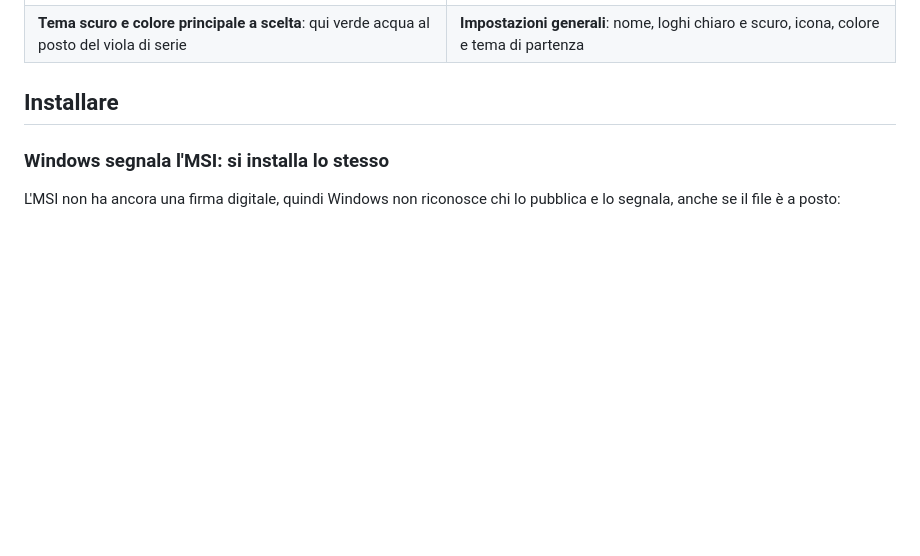
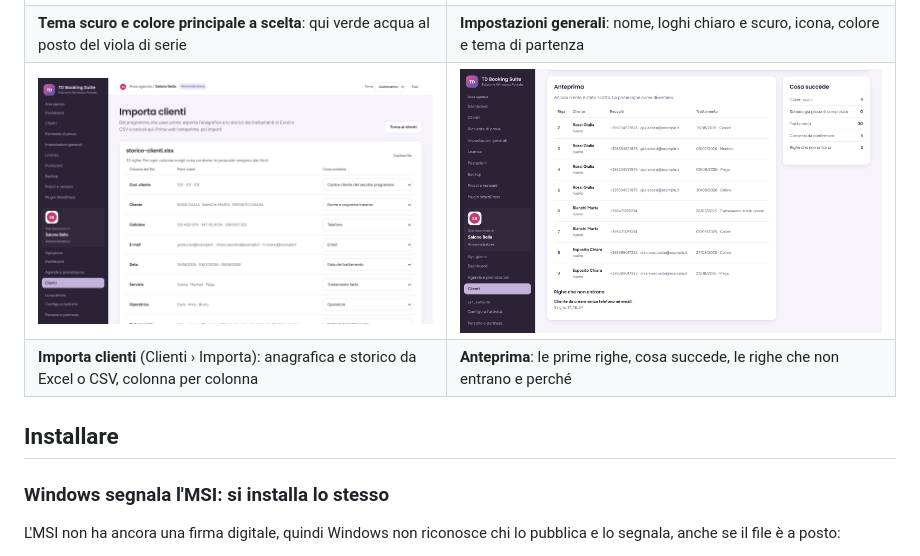
Before and after one commit to Giuseppe-sciarra/TD-Booking-Suite-Windows, a Markdown page: README.md, the part around the change. GitHub-like rendering; pictures changed too: docs/screenshots/import-anteprima.png (added), docs/screenshots/import.png (added); blank space fills up the shorter version.

```diff
--- a/README.md
+++ b/README.md
@@ -17,6 +17,8 @@ Il nucleo web è [TD Booking Suite](https://github.com/Giuseppe-sciarra/TD-Booki
 | **Backup** cifrati, ogni notte, su disco esterno, NAS, FTP, FTPS o SFTP, con lo storico | **Prova di 7 giorni**: l'avviso in cima alle pagine dell'amministratore |
 | ![Tema scuro](docs/screenshots/dashboard-scuro.png) | ![Aspetto](docs/screenshots/aspetto.png) |
 | **Tema scuro e colore principale a scelta**: qui verde acqua al posto del viola di serie | **Impostazioni generali**: nome, loghi chiaro e scuro, icona, colore e tema di partenza |
+| ![Importa clienti](docs/screenshots/import.png) | ![Anteprima dell'import](docs/screenshots/import-anteprima.png) |
+| **Importa clienti** (Clienti › Importa): anagrafica e storico da Excel o CSV, colonna per colonna | **Anteprima**: le prime righe, cosa succede, le righe che non entrano e perché |
 
 ## Installare
 
```
Also changed, not shown: vetrina/README.md (+6 -1 lines), 2 other files.
